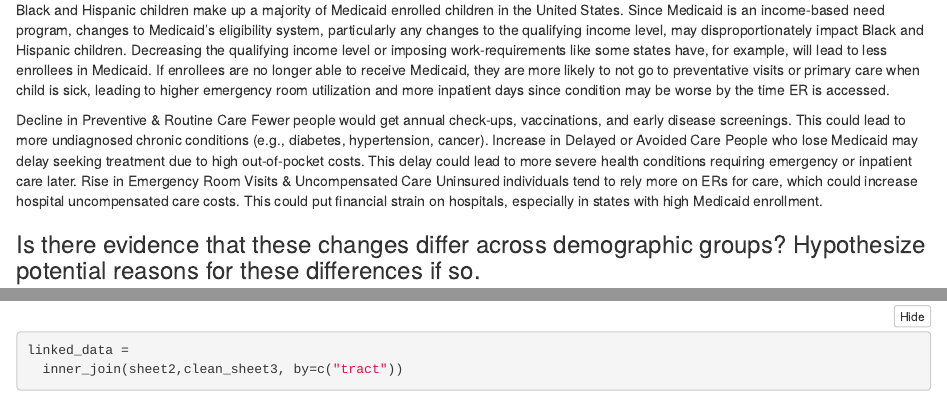
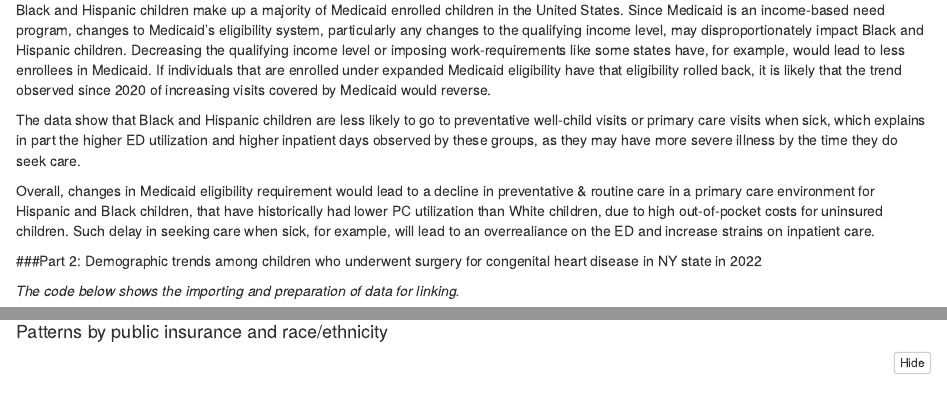
Before and after one commit to lvr2115/Data-Analyst-Candidate-Assignment-CCHSR, an R Markdown document (mt sinai project.Rmd): the page in a window 1100 px wide, from 3250 px down before the commit and from 3260 px down after it, so that both start at the same text, and a second part further down, joined at a grey line. Rendered offline with R 4.5, knitr and Pandoc, with nearby package versions; folded parts are opened; some code elsewhere in the file could not run offline.

Commit message:
additional report edits

````diff
--- a/mt sinai project.Rmd
+++ b/mt sinai project.Rmd
@@ -110,17 +109,13 @@ ggplot(race_data, aes(x = year, y = utilization, color = race)) +
 
-Black and Hispanic children make up a majority of Medicaid enrolled children in the United States. Since Medicaid is an income-based need program, changes to Medicaid's eligibility system, particularly any changes to the qualifying income level, may disproportionately impact Black and Hispanic children. Decreasing the qualifying income level or imposing work-requirements like some states have, for example, will lead to less enrollees in Medicaid. If enrollees are no longer able to receive Medicaid, they are more likely to not go to preventative visits or primary care when child is sick, leading to higher emergency room utilization and more inpatient days since condition may be worse by the time ER is accessed.
+Black and Hispanic children make up a majority of Medicaid enrolled children in the United States. Since Medicaid is an income-based need program, changes to Medicaid's eligibility system, particularly any changes to the qualifying income level, may disproportionately impact Black and Hispanic children. Decreasing the qualifying income level or imposing work-requirements like some states have, for example, would lead to less enrollees in Medicaid. If individuals that are enrolled under expanded Medicaid eligibility have that eligibility rolled back, it is likely that the trend observed since 2020 of increasing visits covered by Medicaid would reverse.
 
-Decline in Preventive & Routine Care
-Fewer people would get annual check-ups, vaccinations, and early disease screenings.
-This could lead to more undiagnosed chronic conditions (e.g., diabetes, hypertension, cancer).
-Increase in Delayed or Avoided Care
-People who lose Medicaid may delay seeking treatment due to high out-of-pocket costs.
-This delay could lead to more severe health conditions requiring emergency or inpatient care later.
-Rise in Emergency Room Visits & Uncompensated Care
-Uninsured individuals tend to rely more on ERs for care, which could increase hospital uncompensated care costs.
-This could put financial strain on hospitals, especially in states with high Medicaid enrollment.
+The data show that Black and Hispanic children are less likely to go to preventative well-child visits or primary care visits when sick, which explains in part the higher ED utilization and higher inpatient days observed by these groups, as they may have more severe illness by the time they do seek care.
 
-### Is there evidence that these changes differ across demographic groups? Hypothesize potential reasons for these differences if so.
+Overall, changes in Medicaid eligibility requirement would lead to a decline in preventative & routine care in a primary care environment for Hispanic and Black children, that have historically had lower PC utilization than White children, due to high out-of-pocket costs for uninsured children. Such delay in seeking care when sick, for example, will lead to an overrealiance on the ED and increase strains on inpatient care.
+
+###Part 2: Demographic trends among children who underwent surgery for congenital heart disease in NY state in 2022
+
+*The code below shows the importing and preparation of data for linking.*
 
 ```{r problem 2: import & clean}
 options(scipen = 999)  # Turn off scientific notation globally so data correctly imports from Excel sheet
@@ -160,3 +166,4 @@ linked_data =
+#### Patterns by public insurance and race/ethnicity
 
 ```{r patterns of public insurance coverage by race/ethnicity and public insurance}
 linked_data |>
````
Also changed, not shown: mt-sinai-project.html, mt-sinai-project_files/figure-html/plotting payor trends-1.png (added), mt-sinai-project_files/figure-html/plotting racial trends-1.png (added), mt sinai project.Rmd (43 more changed lines).
